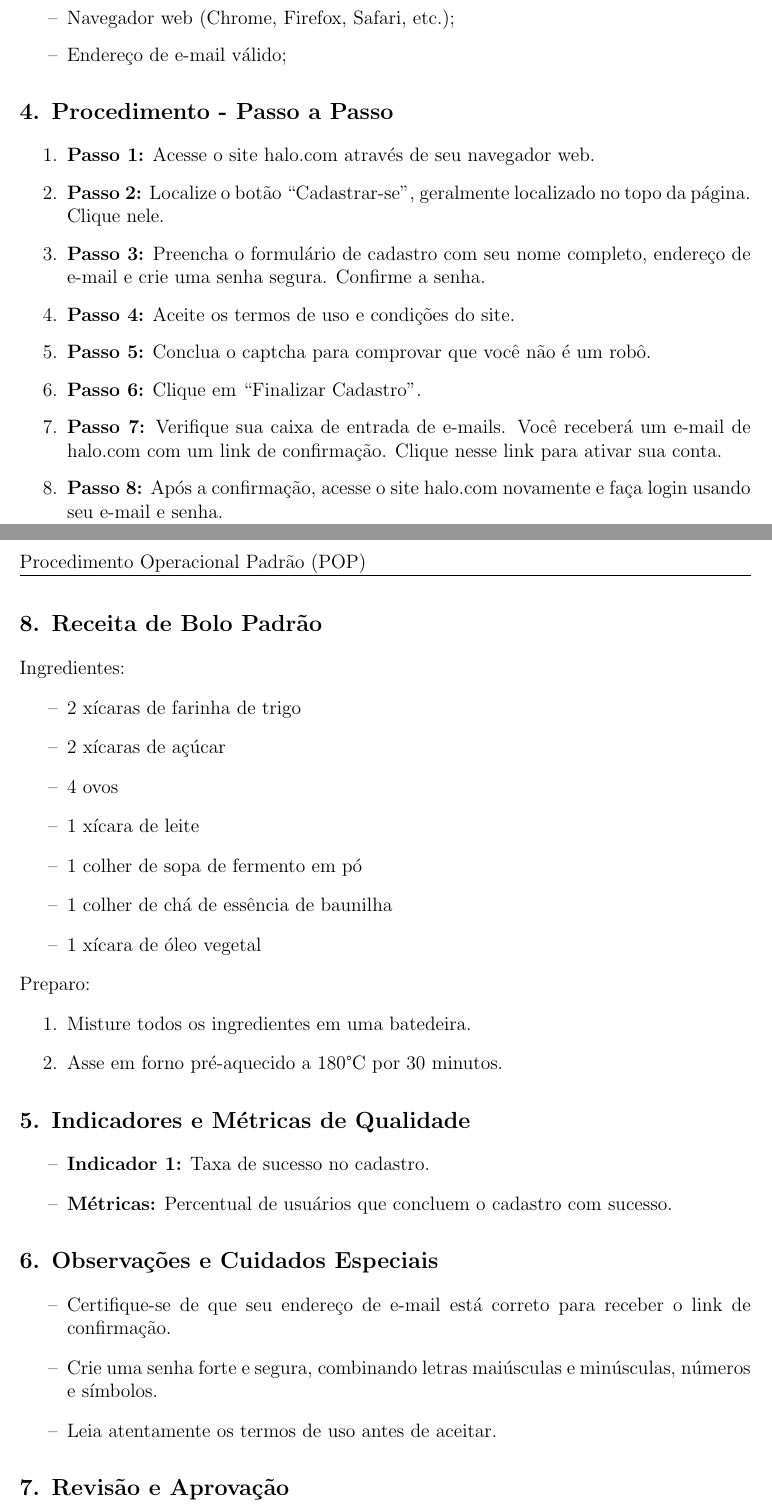
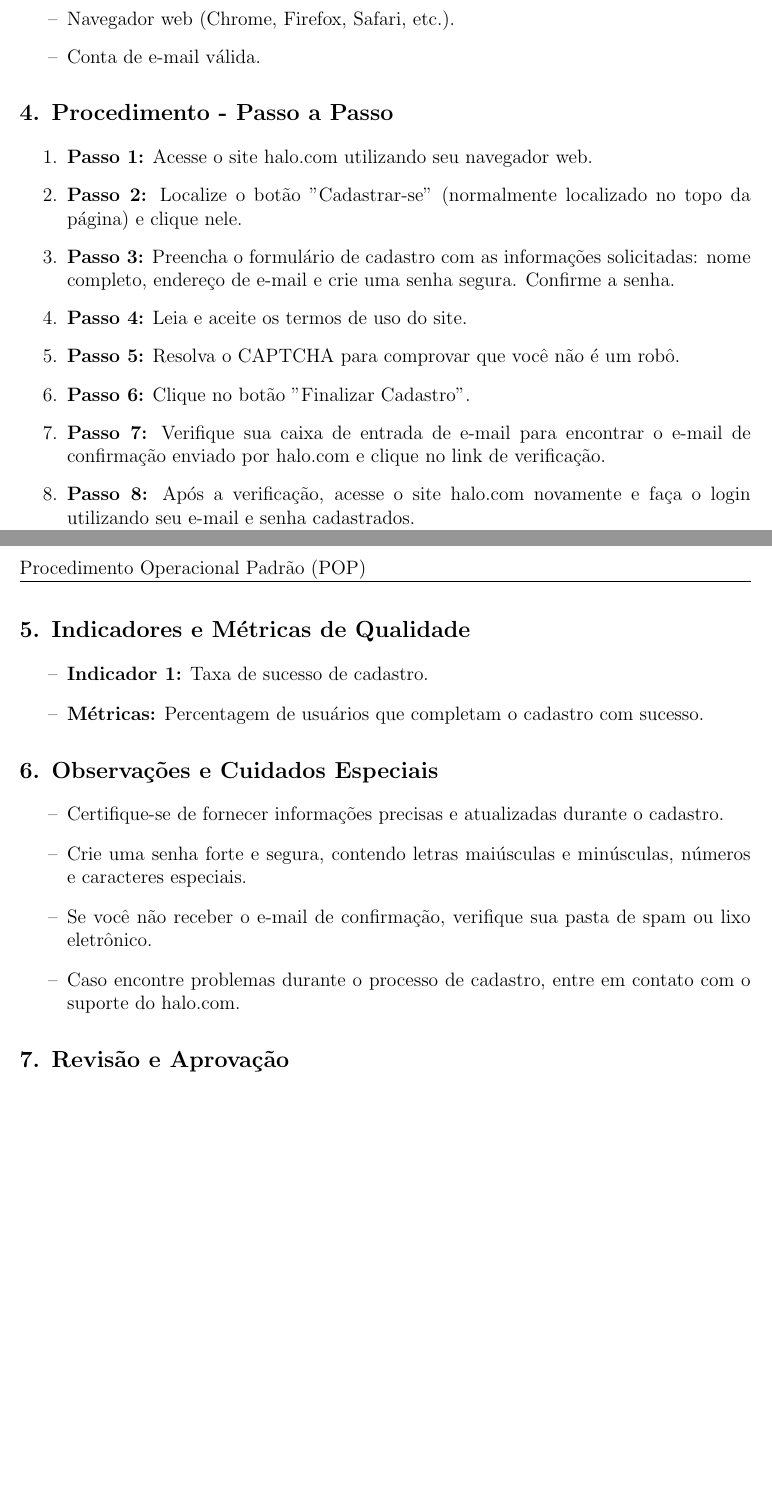
Before and after one commit to LucasNeris-Est/FastAPI-Gerador-de-POPs, a LaTeX document (output/document.tex): two parts of pages 1 and 2 of 2, joined at a grey line, cut so that both start at the same text, the shorter picture padded with empty space. Compiled offline with pdfLaTeX.

```diff
--- a/output/document.tex
+++ b/output/document.tex
@@ -25,8 +25,7 @@
 \title{
     \vspace{-2cm}
     \rule{\linewidth}{0.5mm}\\[0.4cm]
-    \textbf{Procedimento Operacional Padrão (POP)}\\[0.2cm]
-    \textbf{Cadastro no Site halo.com}\\[0.2cm]
+    \textbf{Procedimento Operacional Padrão (POP): Cadastro no Site halo.com}\\[0.2cm]
     \rule{\linewidth}{0.5mm}
 }
 \author{
@@ -52,55 +51,38 @@
 % 3. Materiais, Ferramentas e Condições Necessárias
 \section*{3. Materiais, Ferramentas e Condições Necessárias}
 \begin{itemize}
-    \item Acesso à internet;
-    \item Navegador web (Chrome, Firefox, Safari, etc.);
-    \item Endereço de e-mail válido;
+    \item Computador ou dispositivo móvel com acesso à internet.
+    \item Navegador web (Chrome, Firefox, Safari, etc.).
+    \item Conta de e-mail válida.
 \end{itemize}
 
 % 4. Procedimento - Passo a Passo
 \section*{4. Procedimento - Passo a Passo}
 \begin{enumerate}
-    \item \textbf{Passo 1:} Acesse o site halo.com através de seu navegador web.
-    \item \textbf{Passo 2:} Localize o botão “Cadastrar-se”, geralmente localizado no topo da página. Clique nele.
-    \item \textbf{Passo 3:} Preencha o formulário de cadastro com seu nome completo, endereço de e-mail e crie uma senha segura. Confirme a senha.
-    \item \textbf{Passo 4:} Aceite os termos de uso e condições do site.
-    \item \textbf{Passo 5:} Conclua o captcha para comprovar que você não é um robô.
-    \item \textbf{Passo 6:} Clique em “Finalizar Cadastro”.
-    \item \textbf{Passo 7:} Verifique sua caixa de entrada de e-mails. Você receberá um e-mail de halo.com com um link de confirmação. Clique nesse link para ativar sua conta.
-    \item \textbf{Passo 8:} Após a confirmação, acesse o site halo.com novamente e faça login usando seu e-mail e senha.
-\end{enumerate}
-
-% 8. Receita de Bolo Padrão (Adicionado)
-\section*{8. Receita de Bolo Padrão}
-Ingredientes:
-\begin{itemize}
-    \item 2 xícaras de farinha de trigo
-    \item 2 xícaras de açúcar
-    \item 4 ovos
-    \item 1 xícara de leite
-    \item 1 colher de sopa de fermento em pó
-    \item 1 colher de chá de essência de baunilha
-    \item 1 xícara de óleo vegetal
-\end{itemize}
-Preparo:
-\begin{enumerate}
-    \item Misture todos os ingredientes em uma batedeira.
-    \item Asse em forno pré-aquecido a 180°C por 30 minutos.
+    \item \textbf{Passo 1:} Acesse o site halo.com utilizando seu navegador web.
+    \item \textbf{Passo 2:} Localize o botão "Cadastrar-se" (normalmente localizado no topo da página) e clique nele.
+    \item \textbf{Passo 3:} Preencha o formulário de cadastro com as informações solicitadas: nome completo, endereço de e-mail e crie uma senha segura. Confirme a senha.
+    \item \textbf{Passo 4:} Leia e aceite os termos de uso do site.
+    \item \textbf{Passo 5:} Resolva o CAPTCHA para comprovar que você não é um robô.
+    \item \textbf{Passo 6:} Clique no botão "Finalizar Cadastro".
+    \item \textbf{Passo 7:} Verifique sua caixa de entrada de e-mail para encontrar o e-mail de confirmação enviado por halo.com e clique no link de verificação.
+    \item \textbf{Passo 8:} Após a verificação, acesse o site halo.com novamente e faça o login utilizando seu e-mail e senha cadastrados.
 \end{enumerate}
 
 % 5. Indicadores e Métricas de Qualidade
 \section*{5. Indicadores e Métricas de Qualidade}
 \begin{itemize}
-    \item \textbf{Indicador 1:} Taxa de sucesso no cadastro.
-    \item \textbf{Métricas:} Percentual de usuários que concluem o cadastro com sucesso.
+    \item \textbf{Indicador 1:} Taxa de sucesso de cadastro.
+    \item \textbf{Métricas:} Percentagem de usuários que completam o cadastro com sucesso.
 \end{itemize}
 
 % 6. Observações e Cuidados Especiais
 \section*{6. Observações e Cuidados Especiais}
 \begin{itemize}
-    \item Certifique-se de que seu endereço de e-mail está correto para receber o link de confirmação.
-    \item Crie uma senha forte e segura, combinando letras maiúsculas e minúsculas, números e símbolos.
-    \item Leia atentamente os termos de uso antes de aceitar.
+    \item Certifique-se de fornecer informações precisas e atualizadas durante o cadastro.
+    \item Crie uma senha forte e segura, contendo letras maiúsculas e minúsculas, números e caracteres especiais.
+    \item Se você não receber o e-mail de confirmação, verifique sua pasta de spam ou lixo eletrônico.
+    \item Caso encontre problemas durante o processo de cadastro, entre em contato com o suporte do halo.com.
 \end{itemize}
 
 % 7. Revisão e Aprovação
```
Also changed, not shown: output/document.pdf, 3 other files.
